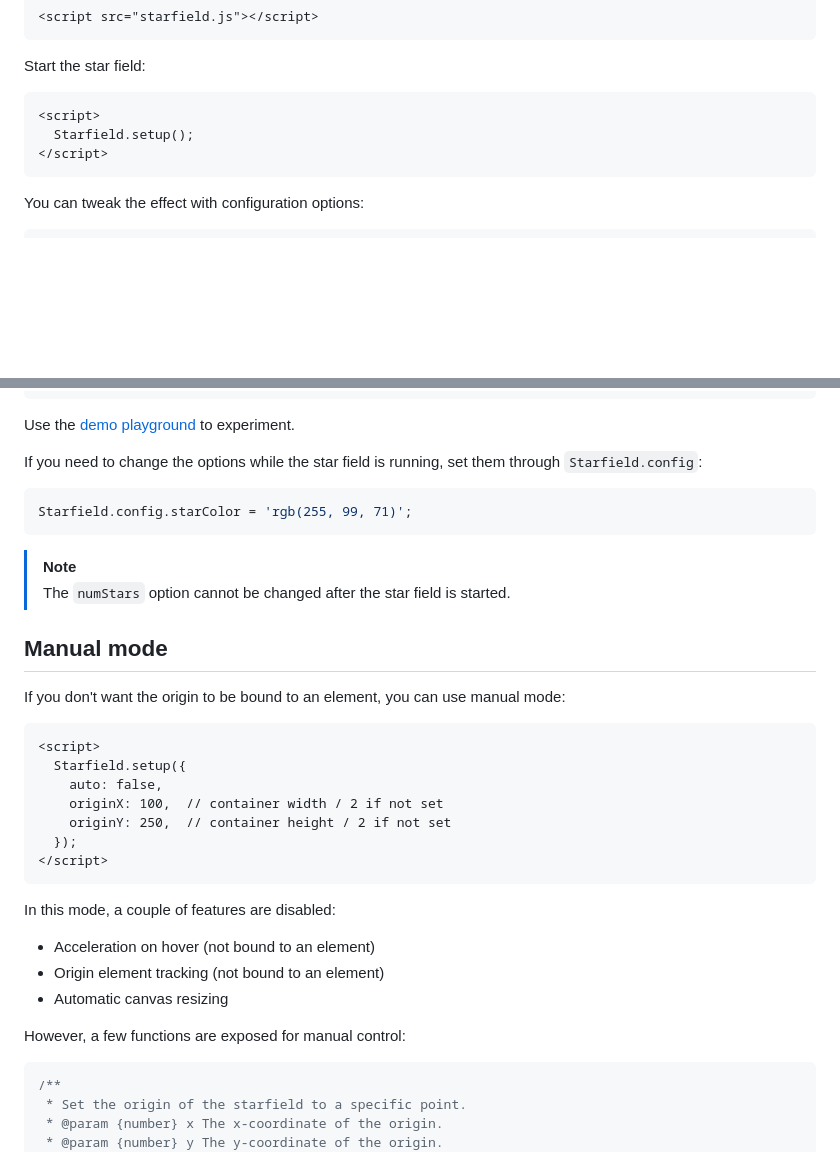
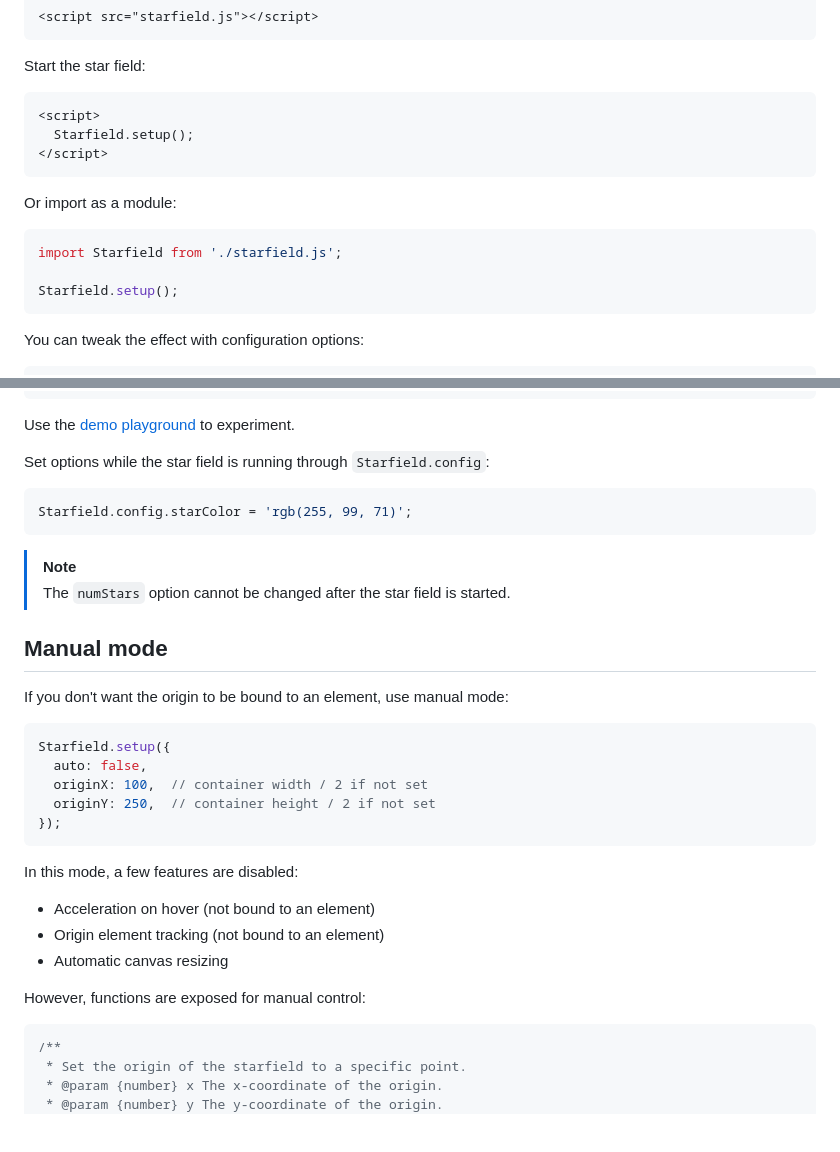
Before and after one commit to dahln/starfield.js, a Markdown page: README.md, 2 parts joined by grey strips. Rendered like a GitHub page; blank space fills up the shorter version.

Commit message:
Reflect changes in README

````diff
--- a/README.md
+++ b/README.md
@@ -34,6 +34,12 @@ Start the star field:
   Starfield.setup();
 </script>
 ```
+Or import as a module:
+```javascript
+import Starfield from './starfield.js';
+
+Starfield.setup();
+```
 You can tweak the effect with configuration options:
 ```javascript
 Starfield.setup({
@@ -52,7 +58,7 @@ Starfield.setup({
 ```
 Use the [demo playground](https://annikav9.github.io/starfield.js) to experiment.
 
-If you need to change the options while the star field is running, set them through `Starfield.config`:
+Set options while the star field is running through `Starfield.config`:
 ```javascript
 Starfield.config.starColor = 'rgb(255, 99, 71)';
 ```
@@ -60,22 +66,20 @@ Starfield.config.starColor = 'rgb(255, 99, 71)';
 > The `numStars` option cannot be changed after the star field is started.
 
 ## Manual mode
-If you don't want the origin to be bound to an element, you can use manual mode:
-```html
-<script>
-  Starfield.setup({
-    auto: false,
-    originX: 100,  // container width / 2 if not set
-    originY: 250,  // container height / 2 if not set
-  });
-</script>
+If you don't want the origin to be bound to an element, use manual mode:
+```js
+Starfield.setup({
+  auto: false,
+  originX: 100,  // container width / 2 if not set
+  originY: 250,  // container height / 2 if not set
+});
 ```
-In this mode, a couple of features are disabled:
+In this mode, a few features are disabled:
 - Acceleration on hover (not bound to an element)
 - Origin element tracking (not bound to an element)
 - Automatic canvas resizing
 
-However, a few functions are exposed for manual control:
+However, functions are exposed for manual control:
 ```javascript
 /**
  * Set the origin of the starfield to a specific point.
````
